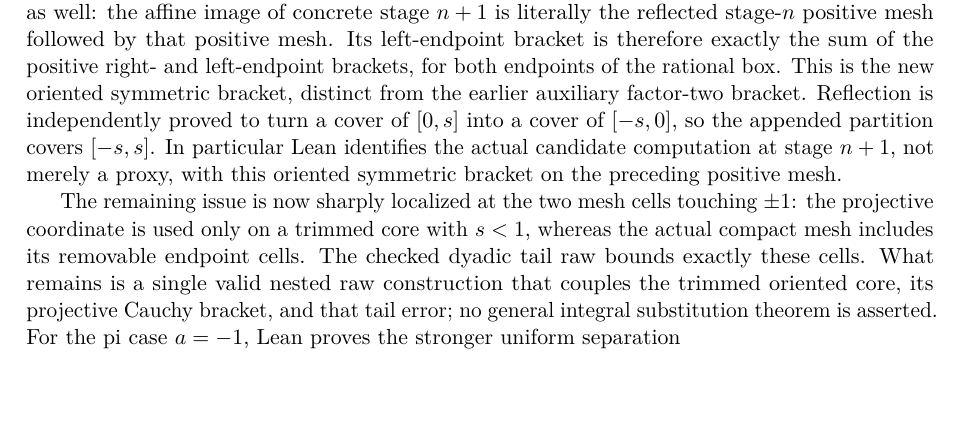
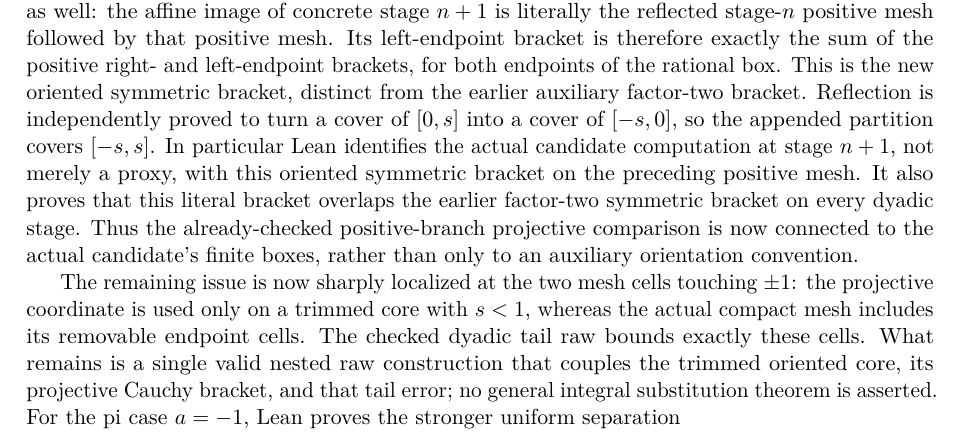
Before and after one commit to liuyao12/computable-analysis, a LaTeX thesis (blueprint/src/web.tex, which reads blueprint/src/03-integrals.tex): part of page 53 of 107, cut so that both start at the same text, the shorter picture padded with empty space. Compiled offline with pdfLaTeX.

Commit message:
Bridge compact dyadic bracket to symmetric core

```diff
--- a/blueprint/src/03-integrals.tex
+++ b/blueprint/src/03-integrals.tex
@@ -1194,7 +1194,11 @@ auxiliary factor-two bracket.  Reflection is independently proved to turn a
 cover of \([0,s]\) into a cover of \([-s,0]\), so the appended partition covers
 \([-s,s]\).  In particular Lean identifies the actual candidate computation
 at stage \(n+1\), not merely a proxy, with this oriented symmetric bracket on
-the preceding positive mesh.
+the preceding positive mesh.  It also proves that this literal bracket
+overlaps the earlier factor-two symmetric bracket on every dyadic stage.  Thus
+the already-checked positive-branch projective comparison is now connected to
+the actual candidate's finite boxes, rather than only to an auxiliary
+orientation convention.
 
 The remaining issue is now sharply localized at the two mesh cells touching
 \(\pm1\): the projective coordinate is used only on a trimmed core with
```
Also changed, not shown: GOALS.md (+4 -1 lines), 2 other files.
